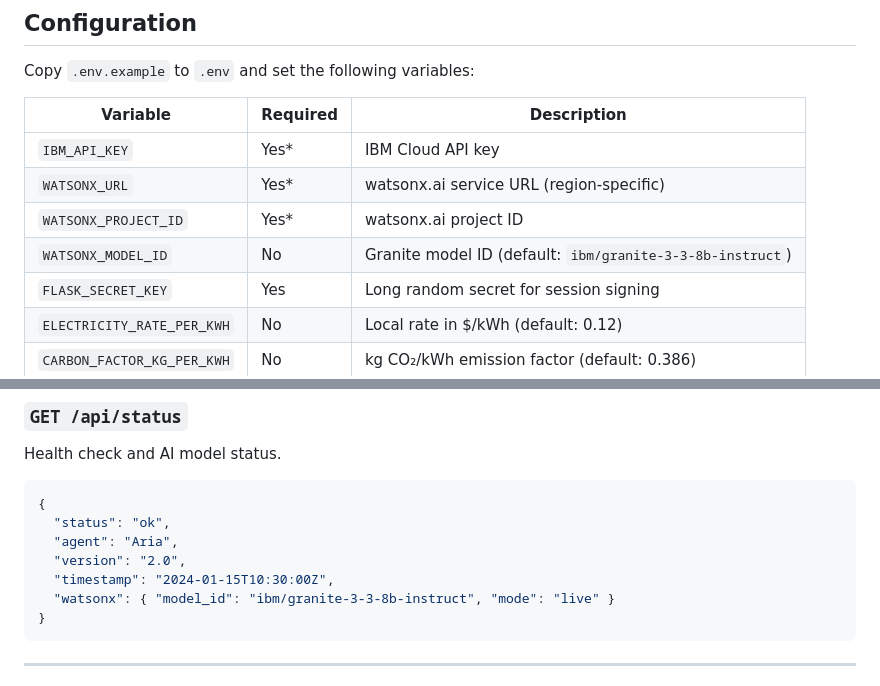
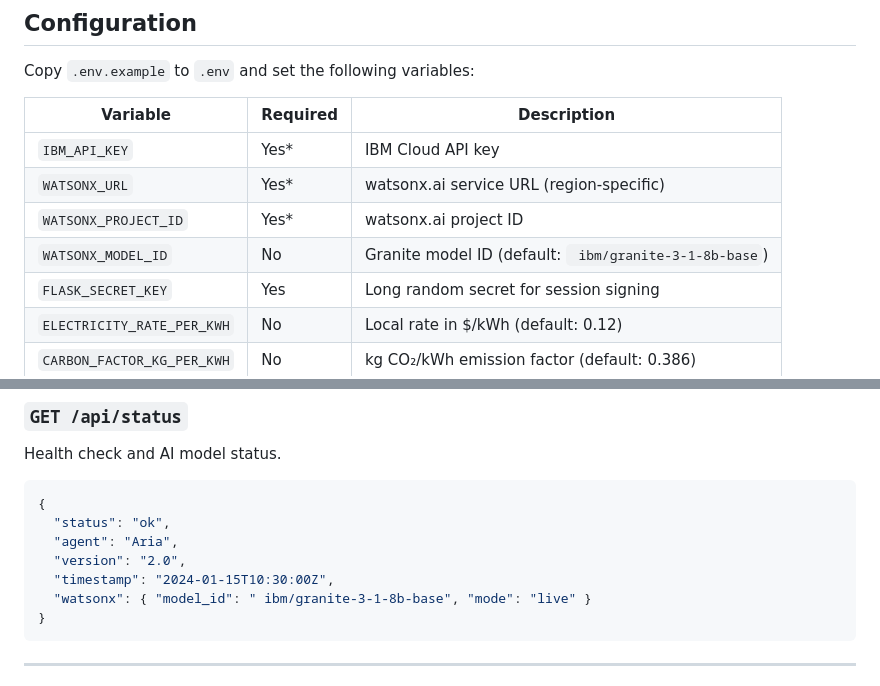
Before and after one commit to mounikasree3369/Energy-Advisor, a Markdown page: README.md, 2 parts joined by grey strips. GitHub-like rendering.

Commit message:
Update default Granite model ID in README

````diff
--- a/README.md
+++ b/README.md
@@ -206,7 +206,7 @@ Copy `.env.example` to `.env` and set the following variables:
 | `IBM_API_KEY` | Yes* | IBM Cloud API key |
 | `WATSONX_URL` | Yes* | watsonx.ai service URL (region-specific) |
 | `WATSONX_PROJECT_ID` | Yes* | watsonx.ai project ID |
-| `WATSONX_MODEL_ID` | No | Granite model ID (default: `ibm/granite-3-3-8b-instruct`) |
+| `WATSONX_MODEL_ID` | No | Granite model ID (default: ` ibm/granite-3-1-8b-base`) |
 | `FLASK_SECRET_KEY` | Yes | Long random secret for session signing |
 | `ELECTRICITY_RATE_PER_KWH` | No | Local rate in $/kWh (default: 0.12) |
 | `CARBON_FACTOR_KG_PER_KWH` | No | kg CO₂/kWh emission factor (default: 0.386) |
@@ -240,7 +240,7 @@ Health check and AI model status.
   "agent": "Aria",
   "version": "2.0",
   "timestamp": "2024-01-15T10:30:00Z",
-  "watsonx": { "model_id": "ibm/granite-3-3-8b-instruct", "mode": "live" }
+  "watsonx": { "model_id": " ibm/granite-3-1-8b-base", "mode": "live" }
 }
 ```
 
````
